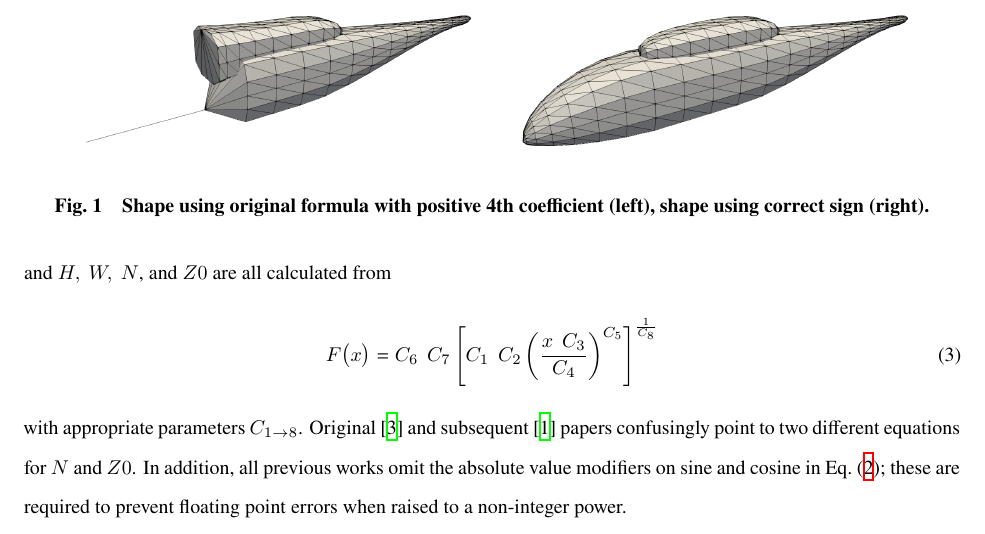
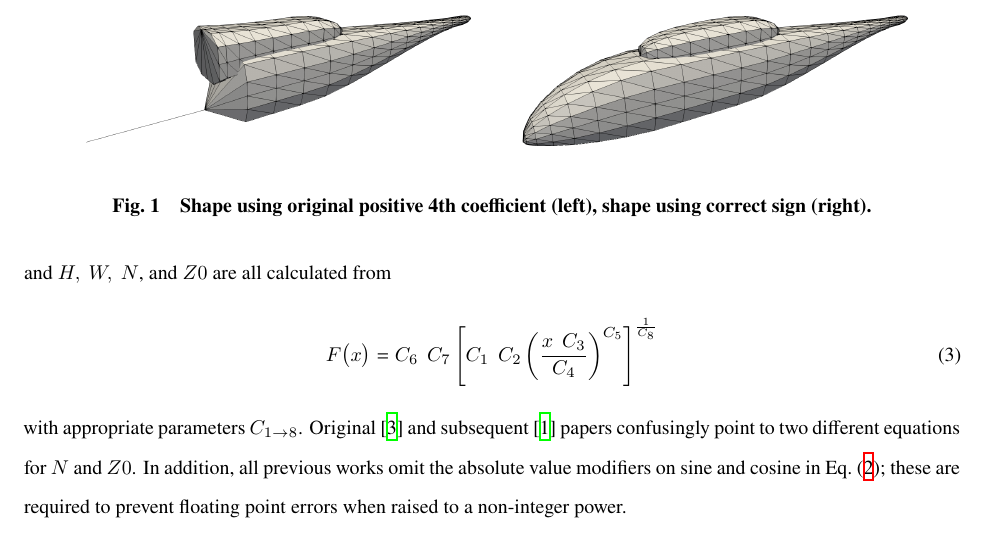
Before and after one commit to Applied-Scientific-Research/robin-surface-mesh, a LaTeX paper (doc/robin.tex): part of page 2 of 4, cut so that both start at the same text. Compiled offline with XeLaTeX.

Commit message:
Simpler caption

```diff
--- a/doc/robin.tex
+++ b/doc/robin.tex
@@ -103,7 +103,7 @@ Figure \ref{badc4} shows both original and updated shapes.
 \includegraphics[width=3.0in]{img_badc4.png}
 \includegraphics[width=3.0in]{img_good.png}
 %\vspace{0.1in}
-\caption{Shape using original formula with positive 4th coefficient (left), shape using correct sign (right).}
+\caption{Shape using original positive 4th coefficient (left), shape using correct sign (right).}
 \label{badc4}
 \end{centering}\end{figure}%
 \item The denominator in the outermost exponent ($C_{8}$) was changed from 0 to 1 to prevent the evaluation from returning NaN or Inf.
```
